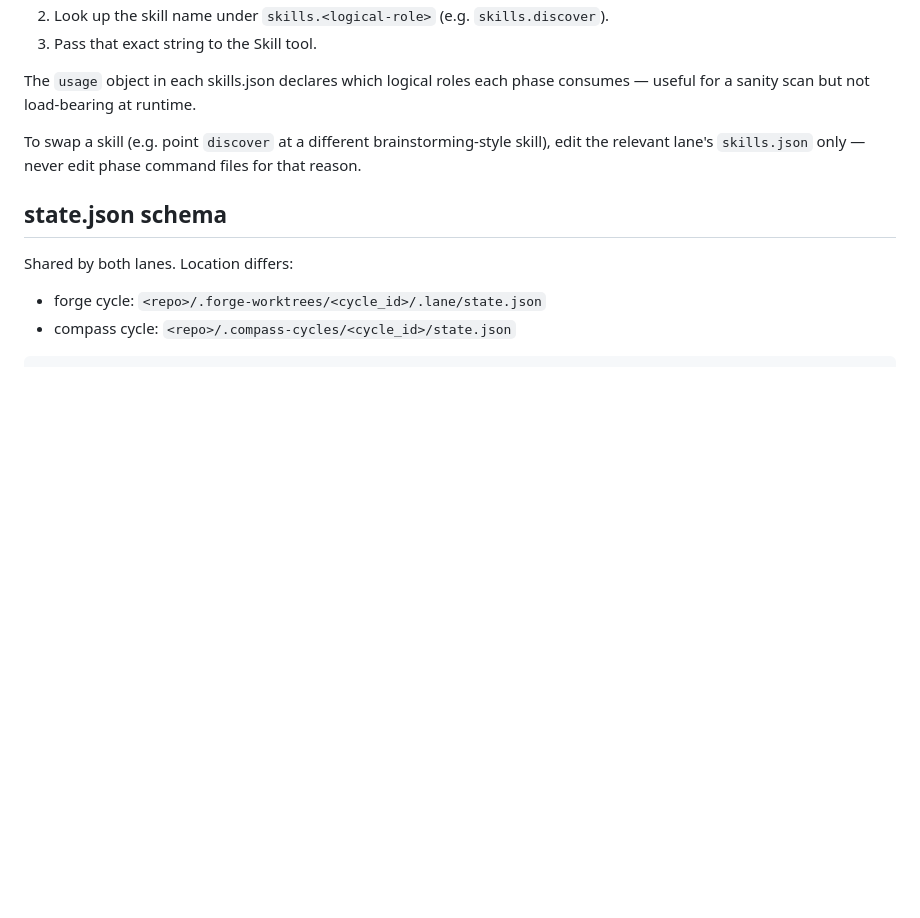
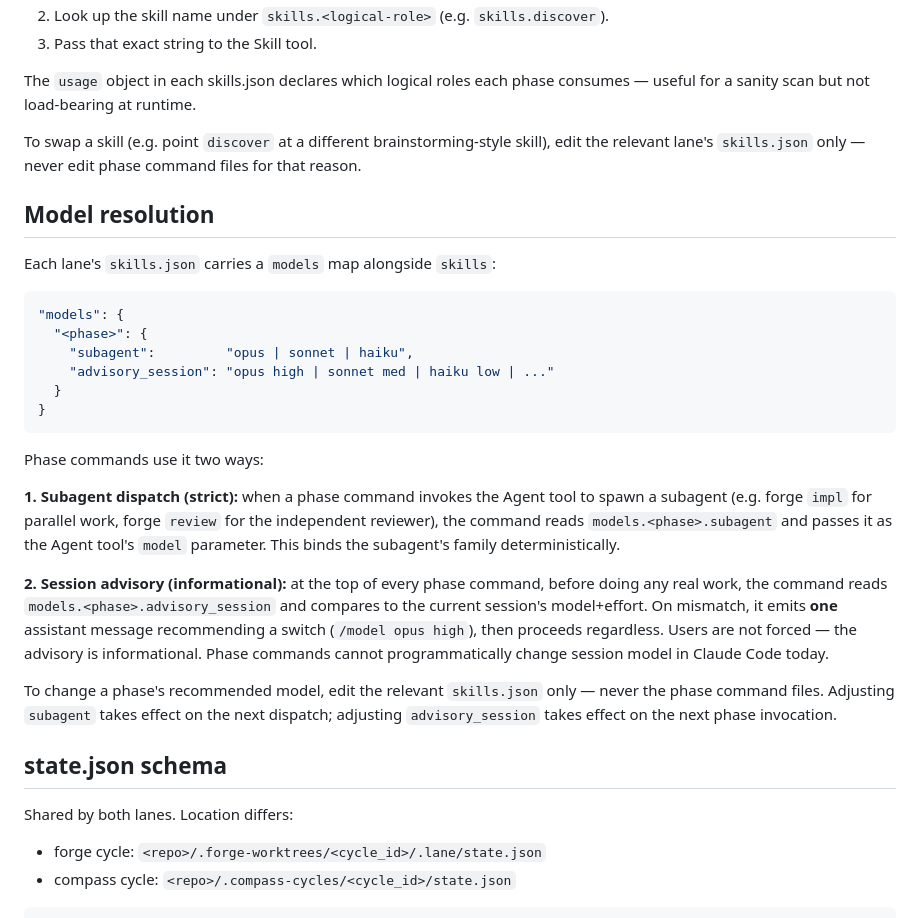
Before and after one commit to philontos/lanes, a Markdown page: commands/PROTOCOL.md, the part around the change. GitHub-like rendering; blank space fills up the shorter version.

Commit message:
docs(protocol): add Model resolution section
Documents the conventions for the per-phase models map in each lane's
skills.json: strict for subagent dispatch, advisory for session
model+effort.

Co-Authored-By: Claude Opus 4.7 <noreply@anthropic.com>

````diff
--- a/commands/PROTOCOL.md
+++ b/commands/PROTOCOL.md
@@ -15,6 +15,27 @@ Every phase command that needs a skill must NOT hard-code the skill name. Instea
 The `usage` object in each skills.json declares which logical roles each phase consumes — useful for a sanity scan but not load-bearing at runtime.
 
 To swap a skill (e.g. point `discover` at a different brainstorming-style skill), edit the relevant lane's `skills.json` only — never edit phase command files for that reason.
+
+## Model resolution
+
+Each lane's `skills.json` carries a `models` map alongside `skills`:
+
+```json
+"models": {
+  "<phase>": {
+    "subagent":         "opus | sonnet | haiku",
+    "advisory_session": "opus high | sonnet med | haiku low | ..."
+  }
+}
+```
+
+Phase commands use it two ways:
+
+**1. Subagent dispatch (strict):** when a phase command invokes the Agent tool to spawn a subagent (e.g. forge `impl` for parallel work, forge `review` for the independent reviewer), the command reads `models.<phase>.subagent` and passes it as the Agent tool's `model` parameter. This binds the subagent's family deterministically.
+
+**2. Session advisory (informational):** at the top of every phase command, before doing any real work, the command reads `models.<phase>.advisory_session` and compares to the current session's model+effort. On mismatch, it emits **one** assistant message recommending a switch (`/model opus high`), then proceeds regardless. Users are not forced — the advisory is informational. Phase commands cannot programmatically change session model in Claude Code today.
+
+To change a phase's recommended model, edit the relevant `skills.json` only — never the phase command files. Adjusting `subagent` takes effect on the next dispatch; adjusting `advisory_session` takes effect on the next phase invocation.
 
 ## state.json schema
 
````
